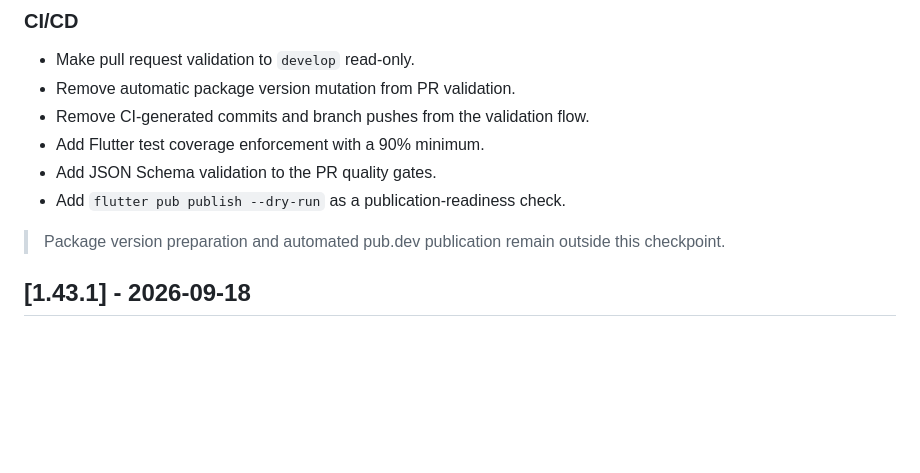
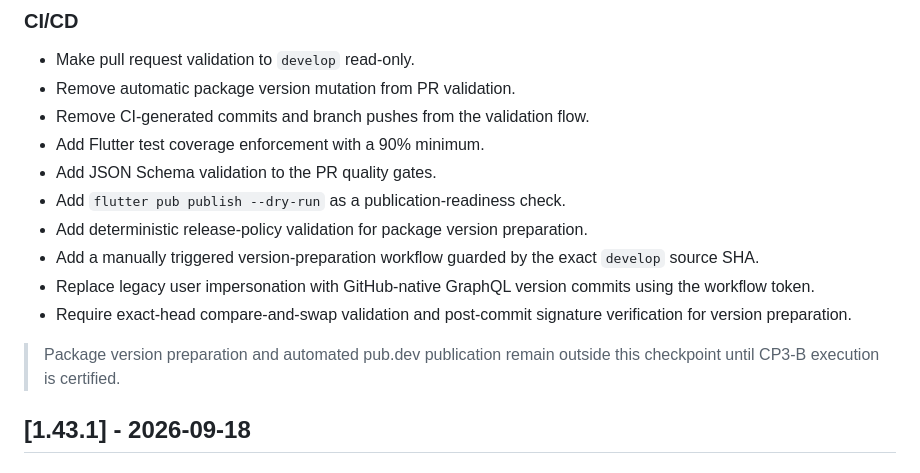
Before and after one commit to grupo-jocaagura/jocaagura_domain, a Markdown page: CHANGELOG.md, the part around the change. Rendered like a GitHub page; blank space fills up the shorter version.

Commit message:
docs: document GitHub-native version commit flow
Document the CP3-B preparation mechanism while keeping the 1.43.2 package bump and pub.dev publication certification pending.

```diff
--- a/CHANGELOG.md
+++ b/CHANGELOG.md
@@ -15,9 +15,12 @@ Recent entries aim to follow a normalized structure. Older historical entries ma
 - Add Flutter test coverage enforcement with a 90% minimum.
 - Add JSON Schema validation to the PR quality gates.
 - Add `flutter pub publish --dry-run` as a publication-readiness check.
-
-> Package version preparation and automated pub.dev publication remain outside this checkpoint.
-
+- Add deterministic release-policy validation for package version preparation.
+- Add a manually triggered version-preparation workflow guarded by the exact `develop` source SHA.
+- Replace legacy user impersonation with GitHub-native GraphQL version commits using the workflow token.
+- Require exact-head compare-and-swap validation and post-commit signature verification for version preparation.
+
+> Package version preparation and automated pub.dev publication remain outside this checkpoint until CP3-B execution is certified.
 ## [1.43.1] - 2026-09-18
 
 ### CI/CD
```
